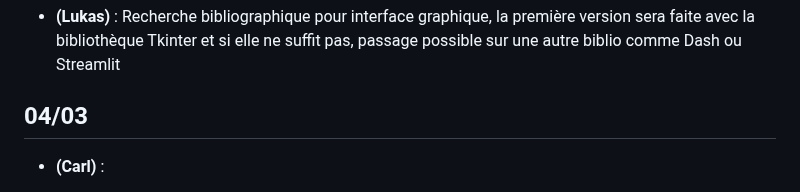
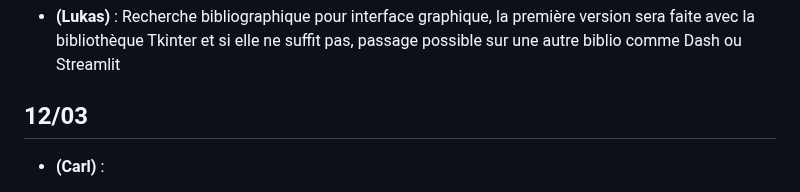
Before and after one commit to carlmonnaert/Medical-AI, a Markdown page: SUIVI.md, the part around the change. Rendered like a GitHub page.

```diff
--- a/SUIVI.md
+++ b/SUIVI.md
@@ -37,7 +37,7 @@
 
 - **(Lukas)** : Recherche bibliographique pour interface graphique, la première version sera faite avec la bibliothèque Tkinter et si elle ne suffit pas, passage possible sur une autre biblio comme Dash ou Streamlit
 
-## 04/03
+## 12/03
 
 
 
```
